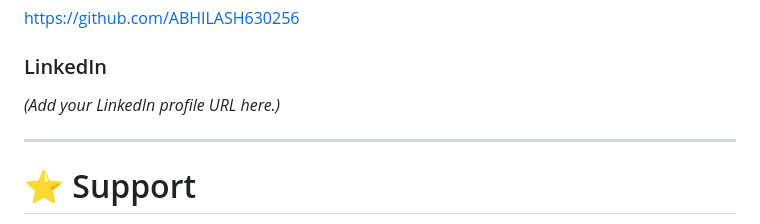
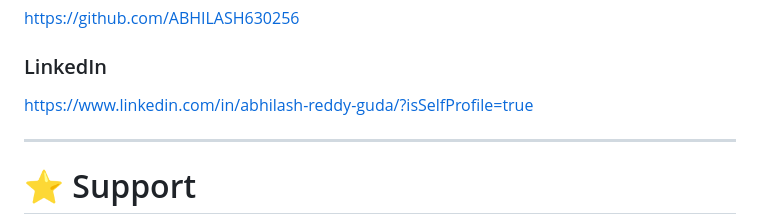
Before and after one commit to ABHILASH630256/billwise-ai, a Markdown page: README.md, the part around the change. Rendered like a GitHub page.

```diff
--- a/README.md
+++ b/README.md
@@ -374,7 +374,7 @@ https://github.com/ABHILASH630256
 
 ### LinkedIn
 
-*(Add your LinkedIn profile URL here.)*
+https://www.linkedin.com/in/abhilash-reddy-guda/?isSelfProfile=true
 
 ---
 
```
